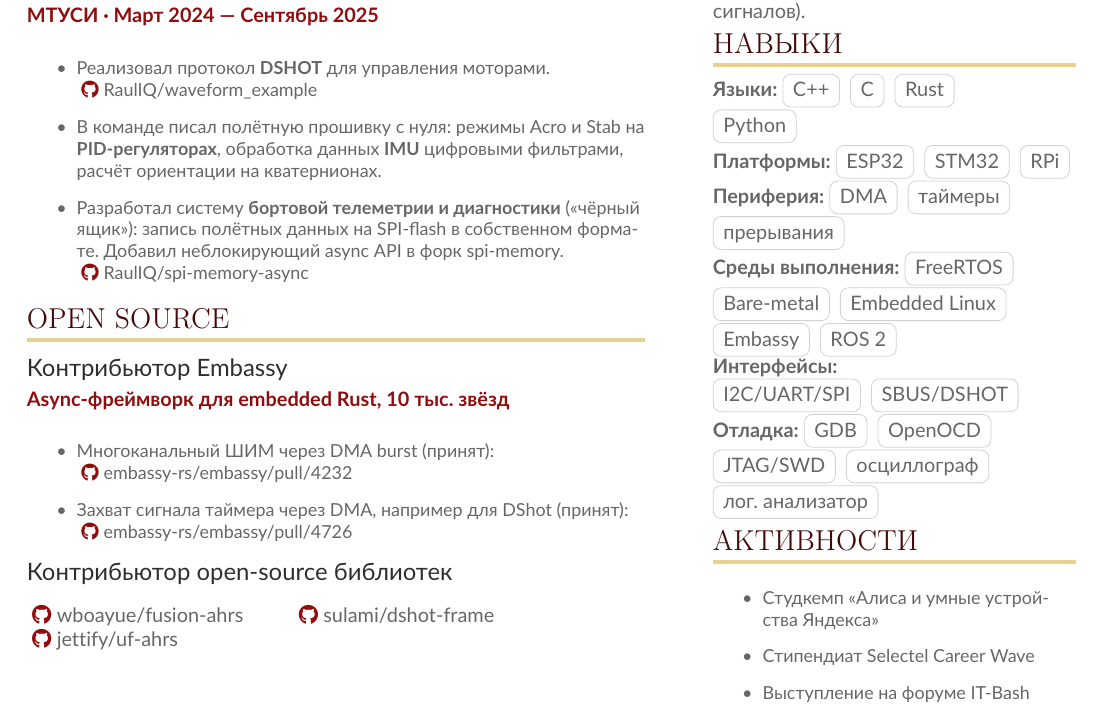
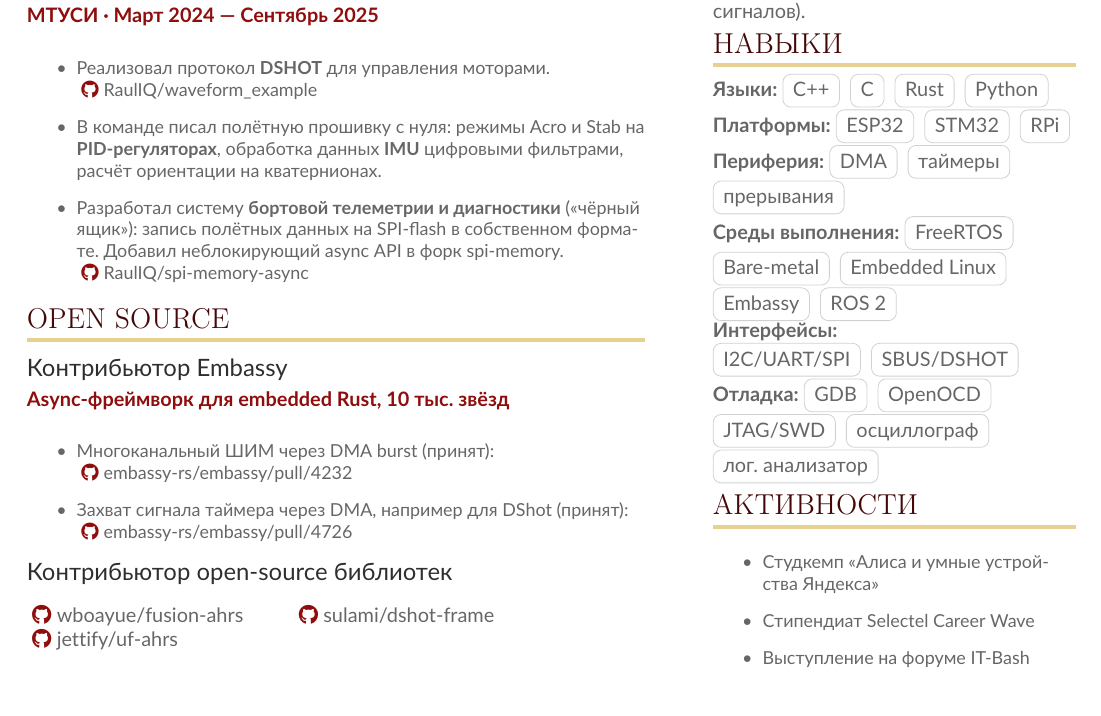
Before and after one commit to RaulIQ/resume, a LaTeX CV (Alimbekov_Raul_CV.tex): part of the page, cut so that both start at the same text. Compiled offline with pdfLaTeX.

Commit message:
fix: #2 put Python on the same line as the other language tags

```diff
--- a/Alimbekov_Raul_CV.tex
+++ b/Alimbekov_Raul_CV.tex
@@ -203,7 +203,7 @@
   \textbf{Фокус:} алгоритмы, программная инженерия, ML/AI, DevOps, интеллектуальные системы (CV/SLAM, обработка сигналов).
 
   \cvsection{Навыки}
-  \textbf{Языки:} \cvtag{C++} \cvtag{C} \cvtag{Rust} \newline \cvtag{Python} \\
+  \textbf{Языки:} \cvtag{C++} \cvtag{C} \cvtag{Rust} \cvtag{Python} \\
   \textbf{Платформы:} \cvtag{ESP32} \cvtag{STM32} \cvtag{RPi} \\
   \textbf{Периферия:} \cvtag{DMA} \cvtag{таймеры} \newline \cvtag{прерывания} \\
   \textbf{Среды выполнения:} \cvtag{FreeRTOS} \newline \cvtag{Bare-metal} \cvtag{Embedded Linux} \newline \cvtag{Embassy} \cvtag{ROS 2} \\
```
Also changed, not shown: Alimbekov_Raul_CV.pdf.
